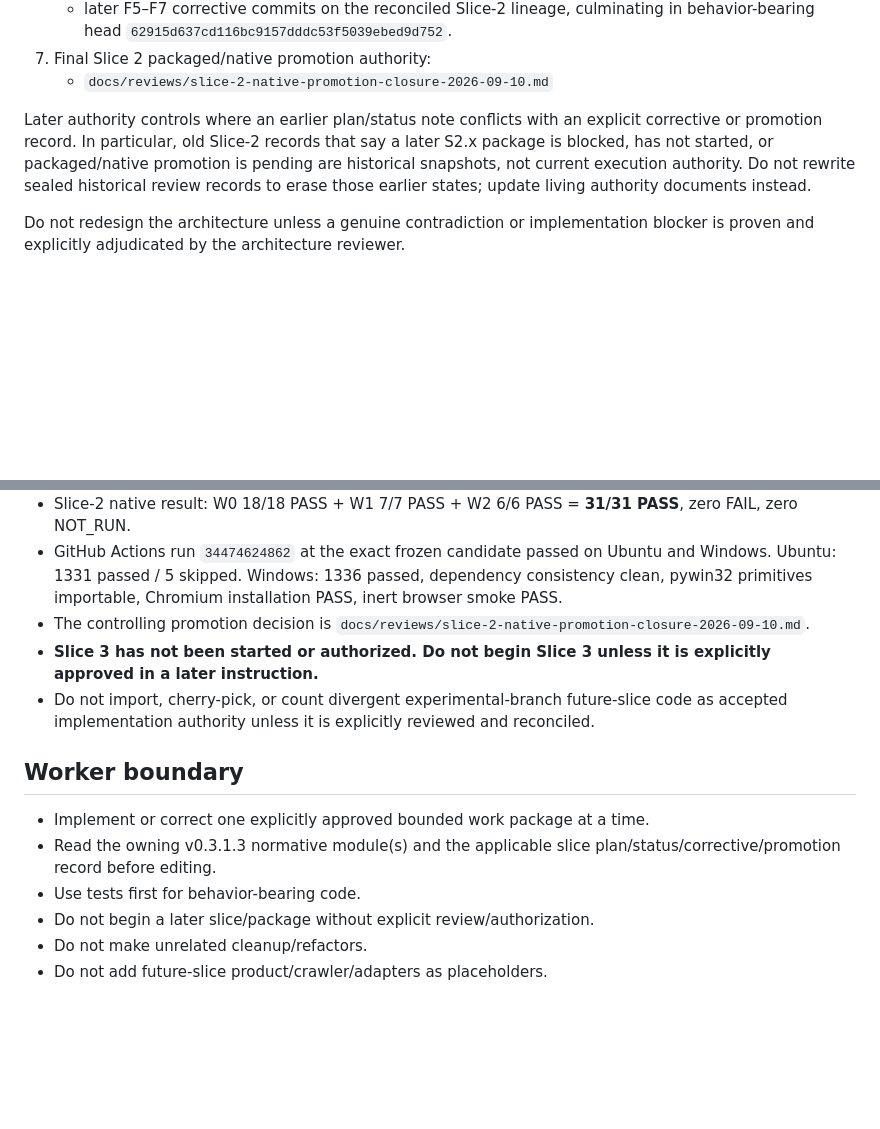
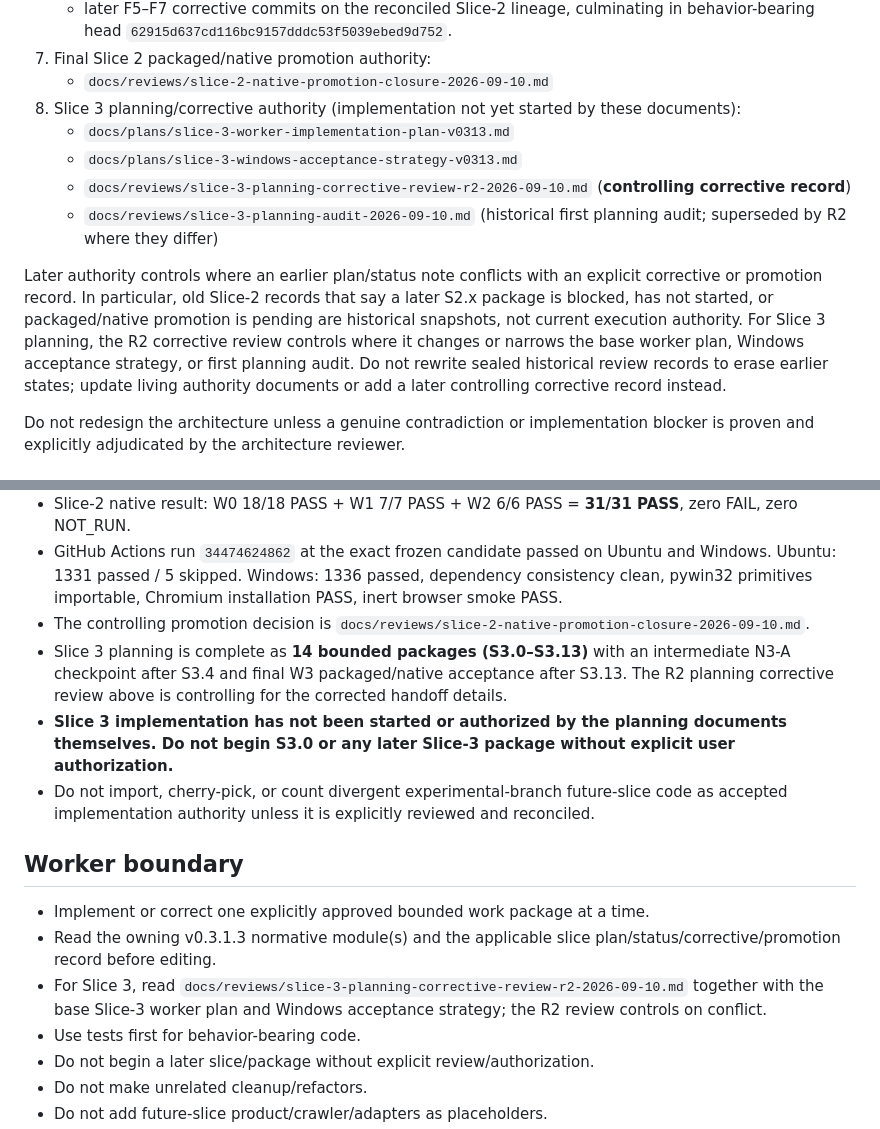
Before and after one commit to velsync/windows-job-scraper, a Markdown page: AGENTS.md, 2 parts joined by grey strips. Rendered like a GitHub page; blank space fills up the shorter version.

Commit message:
docs: register Slice 3 planning authority

```diff
--- a/AGENTS.md
+++ b/AGENTS.md
@@ -27,8 +27,13 @@ This repository is the authoritative implementation workspace for Windows Job Sc
    - later F5–F7 corrective commits on the reconciled Slice-2 lineage, culminating in behavior-bearing head `62915d637cd116bc9157dddc53f5039ebed9d752`.
 7. Final Slice 2 packaged/native promotion authority:
    - `docs/reviews/slice-2-native-promotion-closure-2026-09-10.md`
+8. Slice 3 planning/corrective authority (implementation not yet started by these documents):
+   - `docs/plans/slice-3-worker-implementation-plan-v0313.md`
+   - `docs/plans/slice-3-windows-acceptance-strategy-v0313.md`
+   - `docs/reviews/slice-3-planning-corrective-review-r2-2026-09-10.md` (**controlling corrective record**)
+   - `docs/reviews/slice-3-planning-audit-2026-09-10.md` (historical first planning audit; superseded by R2 where they differ)
 
-Later authority controls where an earlier plan/status note conflicts with an explicit corrective or promotion record. In particular, old Slice-2 records that say a later S2.x package is blocked, has not started, or packaged/native promotion is pending are historical snapshots, not current execution authority. Do not rewrite sealed historical review records to erase those earlier states; update living authority documents instead.
+Later authority controls where an earlier plan/status note conflicts with an explicit corrective or promotion record. In particular, old Slice-2 records that say a later S2.x package is blocked, has not started, or packaged/native promotion is pending are historical snapshots, not current execution authority. For Slice 3 planning, the R2 corrective review controls where it changes or narrows the base worker plan, Windows acceptance strategy, or first planning audit. Do not rewrite sealed historical review records to erase earlier states; update living authority documents or add a later controlling corrective record instead.
 
 Do not redesign the architecture unless a genuine contradiction or implementation blocker is proven and explicitly adjudicated by the architecture reviewer.
 
@@ -45,13 +50,15 @@ Do not redesign the architecture unless a genuine contradiction or implementatio
 - Slice-2 native result: W0 18/18 PASS + W1 7/7 PASS + W2 6/6 PASS = **31/31 PASS**, zero FAIL, zero NOT_RUN.
 - GitHub Actions run `34474624862` at the exact frozen candidate passed on Ubuntu and Windows. Ubuntu: 1331 passed / 5 skipped. Windows: 1336 passed, dependency consistency clean, pywin32 primitives importable, Chromium installation PASS, inert browser smoke PASS.
 - The controlling promotion decision is `docs/reviews/slice-2-native-promotion-closure-2026-09-10.md`.
-- **Slice 3 has not been started or authorized. Do not begin Slice 3 unless it is explicitly approved in a later instruction.**
+- Slice 3 planning is complete as **14 bounded packages (S3.0–S3.13)** with an intermediate N3-A checkpoint after S3.4 and final W3 packaged/native acceptance after S3.13. The R2 planning corrective review above is controlling for the corrected handoff details.
+- **Slice 3 implementation has not been started or authorized by the planning documents themselves. Do not begin S3.0 or any later Slice-3 package without explicit user authorization.**
 - Do not import, cherry-pick, or count divergent experimental-branch future-slice code as accepted implementation authority unless it is explicitly reviewed and reconciled.
 
 ## Worker boundary
 
 - Implement or correct one explicitly approved bounded work package at a time.
 - Read the owning v0.3.1.3 normative module(s) and the applicable slice plan/status/corrective/promotion record before editing.
+- For Slice 3, read `docs/reviews/slice-3-planning-corrective-review-r2-2026-09-10.md` together with the base Slice-3 worker plan and Windows acceptance strategy; the R2 review controls on conflict.
 - Use tests first for behavior-bearing code.
 - Do not begin a later slice/package without explicit review/authorization.
 - Do not make unrelated cleanup/refactors.
```
